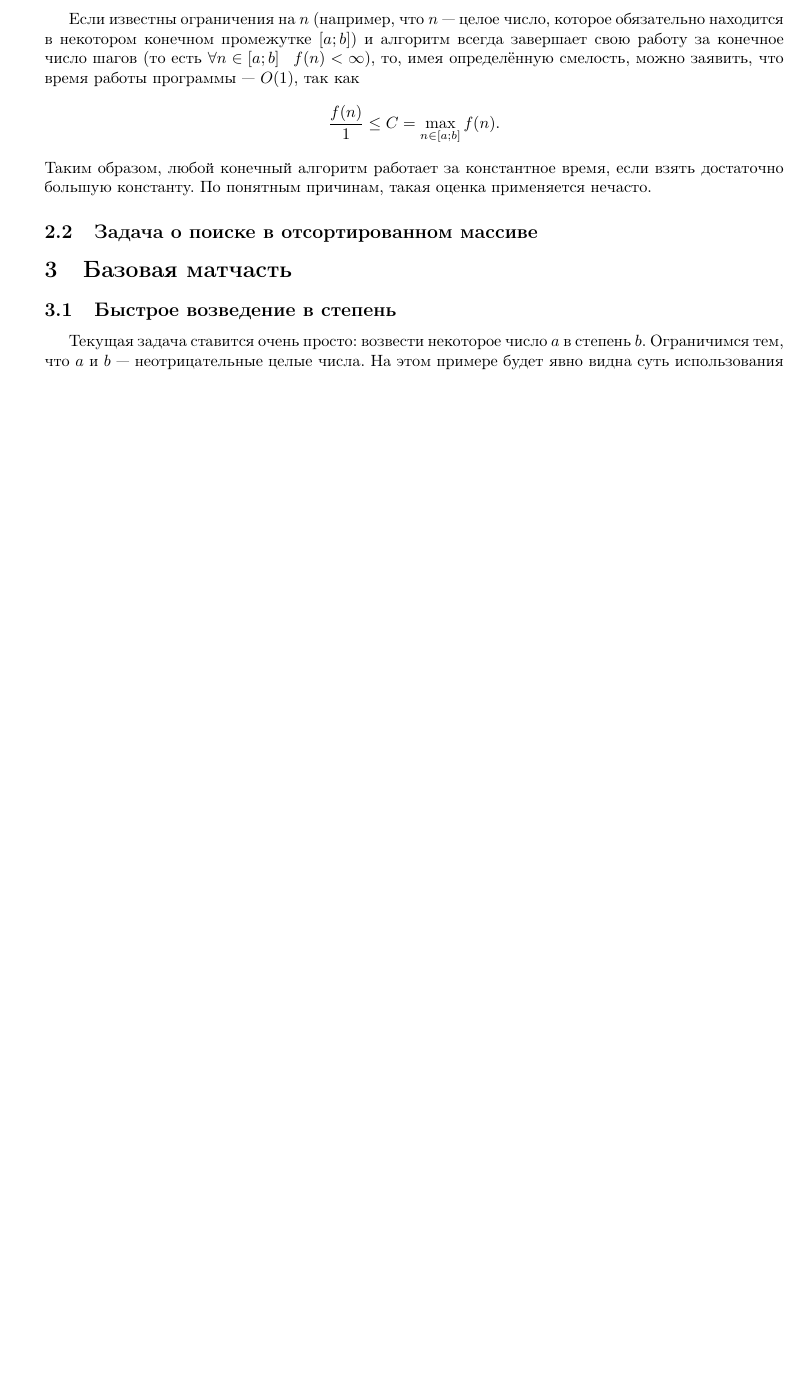
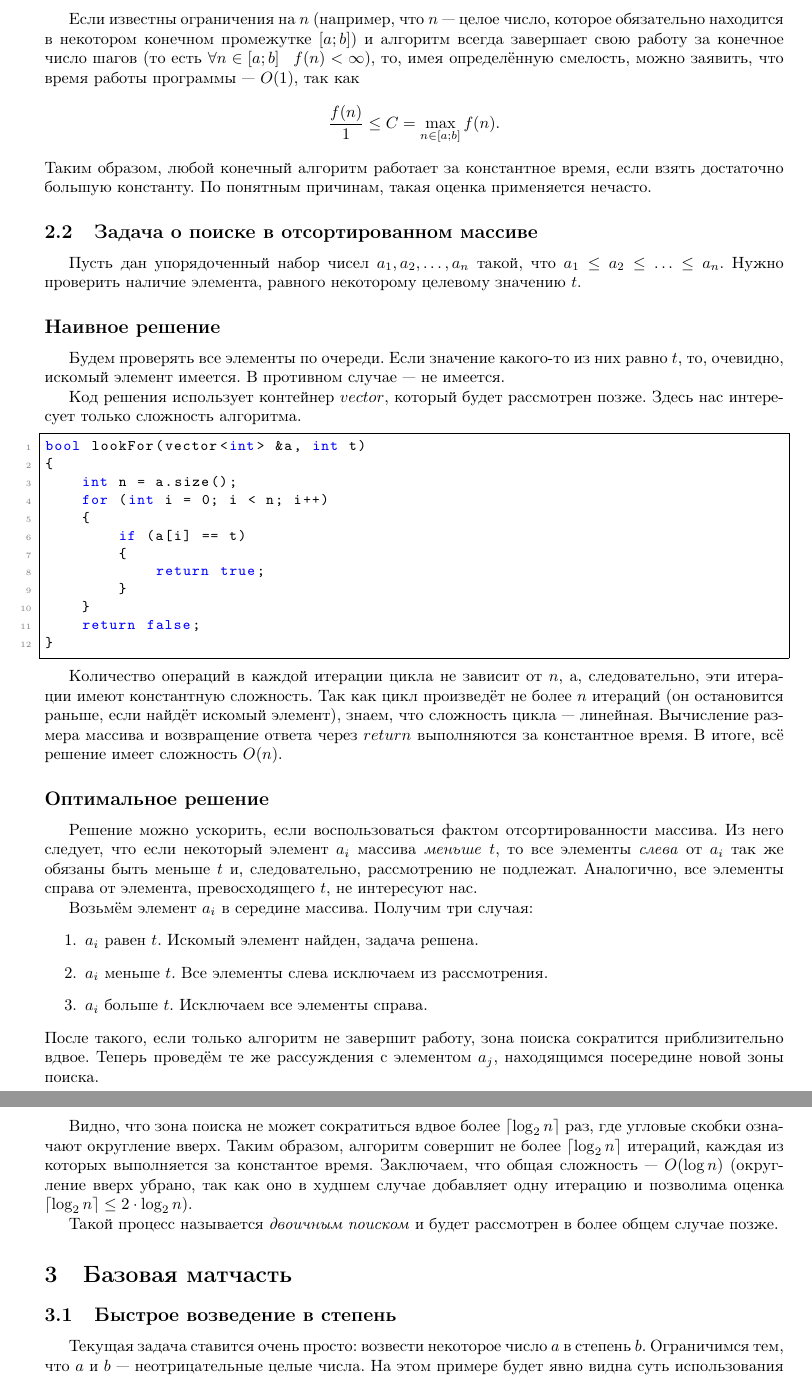
Before and after one commit to zendelexa/excourse, a LaTeX document (main.tex, which reads asymptotics/binsearch_problem/part.tex): part of page 5 of 9 before the commit and two parts of pages 5 and 6 of 10 after it, the two joined at a grey line, cut so that both start at the same text, the shorter picture padded with empty space. Compiled offline with pdfLaTeX.

Commit message:
Описана задача о двоичном поиске

```diff
--- a/asymptotics/binsearch_problem/part.tex
+++ b/asymptotics/binsearch_problem/part.tex
@@ -1 +1,38 @@
 \subsection{Задача о поиске в отсортированном массиве}
+Пусть дан упорядоченный набор чисел $a_1, a_2, \ldots, a_n$ такой, что $a_1 \le a_2 \le \ldots \le a_n$. Нужно проверить наличие элемента, равного некоторому целевому значению $t$.
+
+\subsection*{Наивное решение}
+Будем проверять все элементы по очереди. Если значение какого-то из них равно $t$, то, очевидно, искомый элемент имеется. В противном случае --- не имеется.
+
+Код решения использует контейнер $vector$, который будет рассмотрен позже. Здесь нас интересует только сложность алгоритма.
+\begin{lstlisting}
+bool lookFor(vector<int> &a, int t)
+{
+    int n = a.size();
+    for (int i = 0; i < n; i++)
+    {
+        if (a[i] == t)
+        {
+            return true;
+        }
+    }
+    return false;
+}
+\end{lstlisting}
+
+Количество операций в каждой итерации цикла не зависит от $n$, а, следовательно, эти итерации имеют константную сложность. Так как цикл произведёт не более $n$ итераций (он остановится раньше, если найдёт искомый элемент), знаем, что сложность цикла --- линейная. Вычисление размера массива и возвращение ответа через $return$ выполняются за константное время. В итоге, всё решение имеет сложность $O(n)$.
+
+\subsection*{Оптимальное решение}
+Решение можно ускорить, если воспользоваться фактом отсортированности массива. Из него следует, что если некоторый элемент $a_i$ массива \emph{меньше} $t$, то все элементы \emph{слева} от $a_i$ так же обязаны быть меньше $t$ и, следовательно, рассмотрению не подлежат. Аналогично, все элементы справа от элемента, превосходящего $t$, не интересуют нас.
+
+Возьмём элемент $a_i$ в середине массива. Получим три случая:
+\begin{enumerate}
+    \item $a_i$ равен $t$. Искомый элемент найден, задача решена.
+    \item $a_i$ меньше $t$. Все элементы слева исключаем из рассмотрения.
+    \item $a_i$ больше $t$. Исключаем все элементы справа.
+\end{enumerate}
+После такого, если только алгоритм не завершит работу, зона поиска сократится приблизительно вдвое. Теперь проведём те же рассуждения с элементом $a_j$, находящимся посередине новой зоны поиска.
+
+Видно, что зона поиска не может сократиться вдвое более $\lceil\log_2{n}\rceil$ раз, где угловые скобки означают округление вверх. Таким образом, алгоритм совершит не более $\lceil\log_2{n}\rceil$ итераций, каждая из которых выполняется за константое время. Заключаем, что общая сложность --- $O(\log{n})$ (округление вверх убрано, так как оно в худшем случае добавляет одну итерацию и позволима оценка $\lceil\log_2{n}\rceil \le 2 \cdot \log_2{n}$).
+
+Такой процесс называется \emph{двоичным поиском} и будет рассмотрен в более общем случае позже.
```
